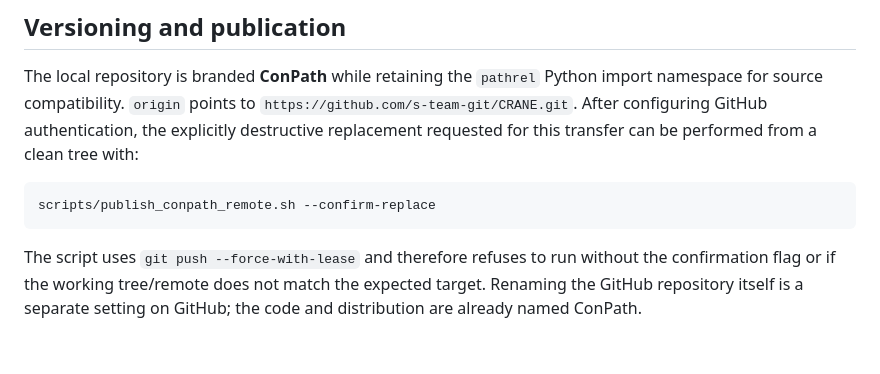
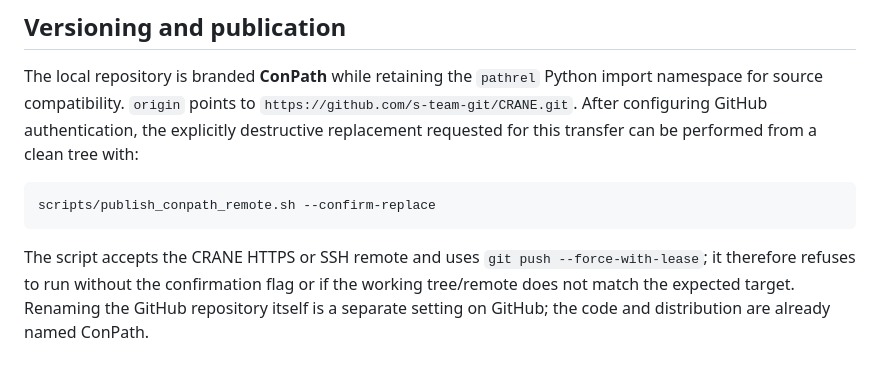
Before and after one commit to s-team-git/ConPath, a Markdown page: README.md, the part around the change. Rendered like a GitHub page.

Commit message:
Document HTTPS and SSH remote options

````diff
--- a/README.md
+++ b/README.md
@@ -124,6 +124,7 @@ transfer can be performed from a clean tree with:
 scripts/publish_conpath_remote.sh --confirm-replace
 ```
 
-The script uses `git push --force-with-lease` and therefore refuses to run without the confirmation
-flag or if the working tree/remote does not match the expected target. Renaming the GitHub repository
+The script accepts the CRANE HTTPS or SSH remote and uses `git push --force-with-lease`; it therefore
+refuses to run without the confirmation flag or if the working tree/remote does not match the expected
+target. Renaming the GitHub repository
 itself is a separate setting on GitHub; the code and distribution are already named ConPath.
````
